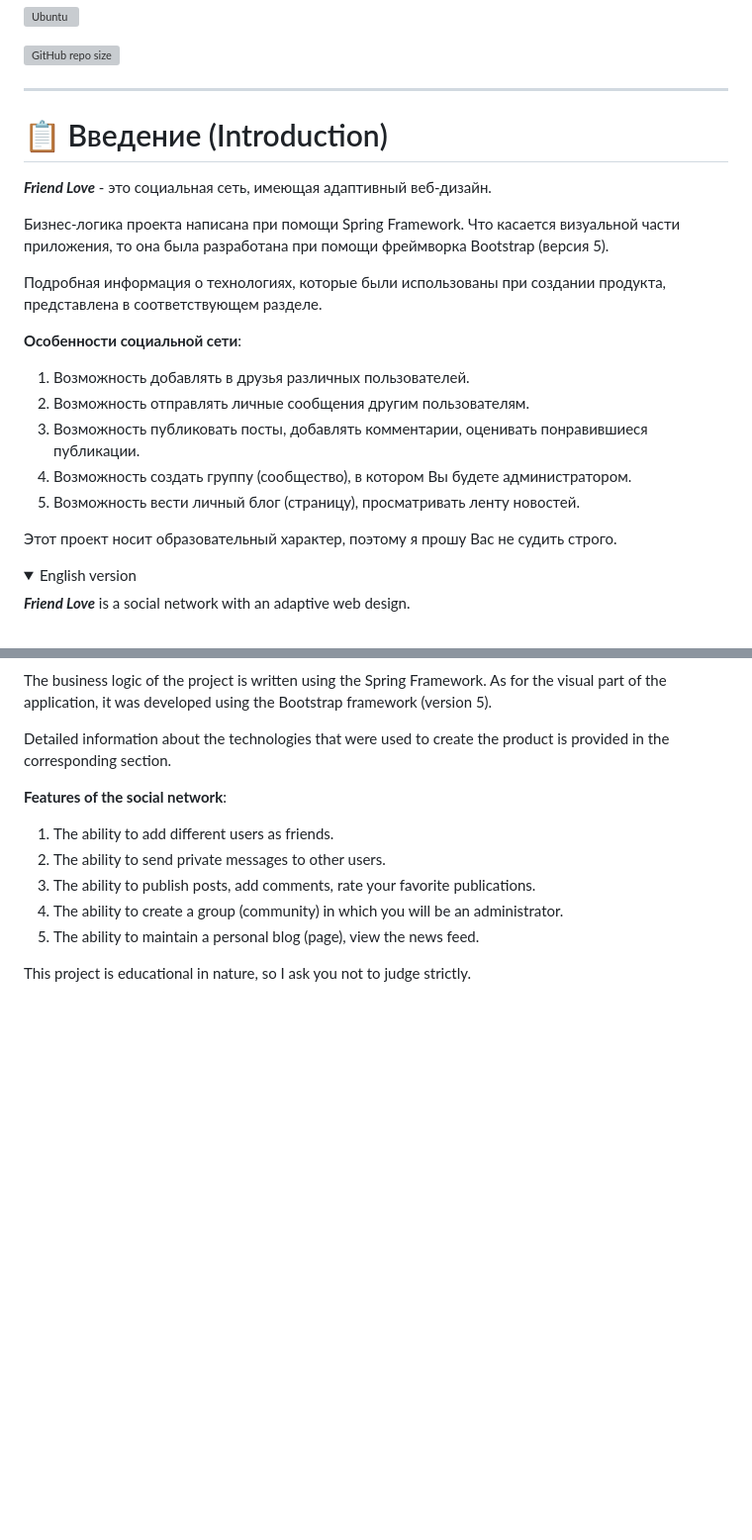
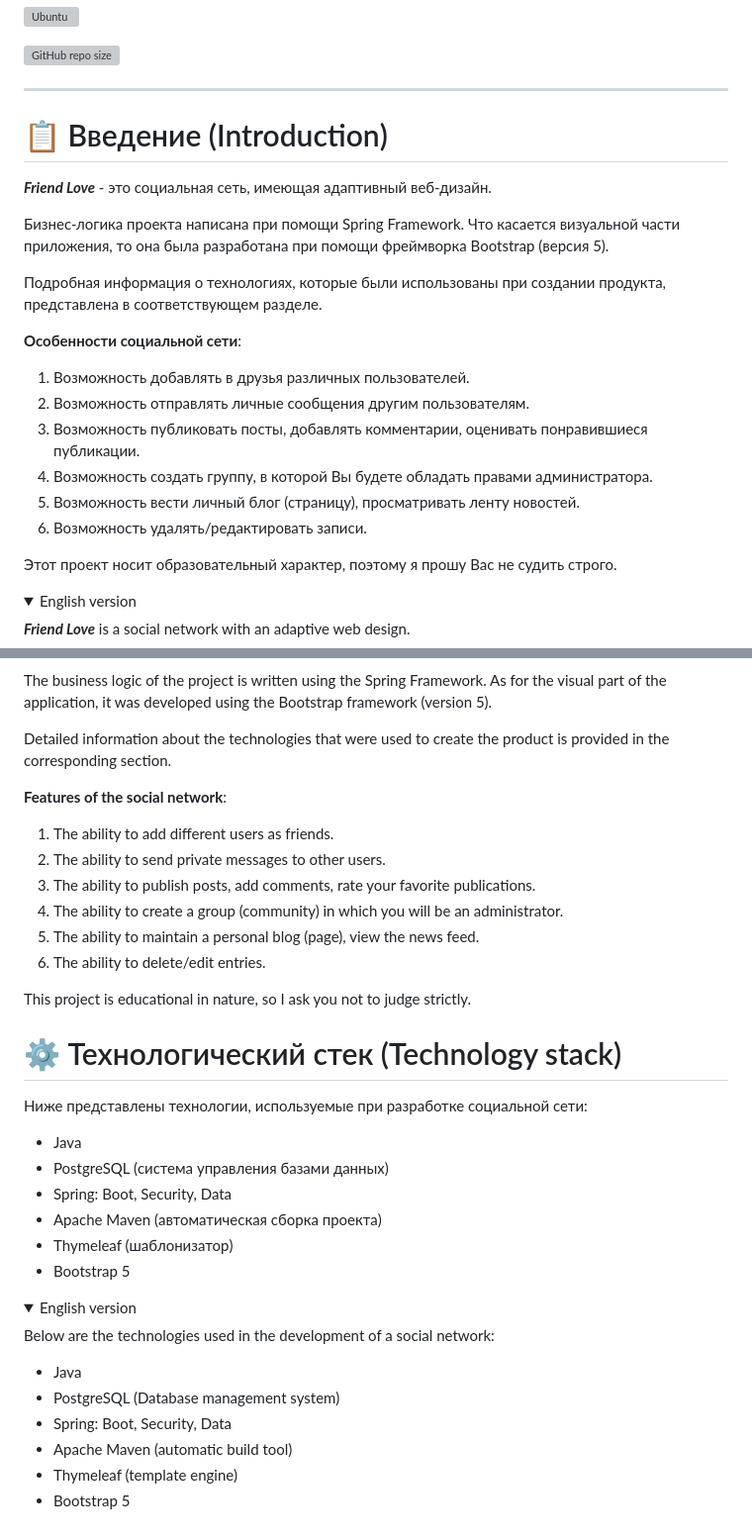
Before and after one commit to MAGistR-bit/FriendLove, a Markdown page: readme.md, 2 parts joined by grey strips. Shown: that part at 99% size. Drawn GitHub-style; folded sections open; blank space fills up the shorter version; grey boxes are pictures that could not be loaded.

Commit message:
Update readme.md
* Add a technology stack

```diff
--- a/readme.md
+++ b/readme.md
@@ -8,7 +8,9 @@ height:100%"/></a>
 ![GitHub repo size](https://img.shields.io/github/repo-size/MAGistR-bit/FriendLove)
 
 ---
+
 # 📋 Введение (Introduction)
+
 _**Friend Love**_ - это социальная сеть, имеющая адаптивный веб-дизайн.
 
 Бизнес-логика проекта написана при помощи Spring Framework.
@@ -23,9 +25,11 @@ _**Friend Love**_ - это социальная сеть, имеющая ада
 1. Возможность добавлять в друзья различных пользователей.
 2. Возможность отправлять личные сообщения другим пользователям.
 3. Возможность публиковать посты, добавлять комментарии,
-оценивать понравившиеся публикации.
-4. Возможность создать группу (сообщество), в котором Вы будете администратором.
+   оценивать понравившиеся публикации.
+4. Возможность создать группу, в которой Вы будете обладать
+   правами администратора.
 5. Возможность вести личный блог (страницу), просматривать ленту новостей.
+6. Возможность удалять/редактировать записи.
 
 Этот проект носит образовательный характер, поэтому я прошу Вас не судить строго.
 
@@ -49,6 +53,31 @@ the product is provided in the corresponding section.
    rate your favorite publications.
 4. The ability to create a group (community) in which you will be an administrator.
 5. The ability to maintain a personal blog (page), view the news feed.
+6. The ability to delete/edit entries.
 
 This project is educational in nature, so I ask you not to judge strictly.
 </details>
+
+# ⚙️ Технологический стек (Technology stack)
+
+Ниже представлены технологии, используемые при
+разработке социальной сети:
+* Java
+* PostgreSQL (система управления базами данных)
+* Spring: Boot, Security, Data
+* Apache Maven (автоматическая сборка проекта)
+* Thymeleaf (шаблонизатор)
+* Bootstrap 5
+
+<details>
+<summary> English version </summary>
+
+Below are the technologies used in
+the development of a social network:
+* Java
+* PostgreSQL (Database management system)
+* Spring: Boot, Security, Data
+* Apache Maven (automatic build tool)
+* Thymeleaf (template engine)
+* Bootstrap 5
+</details>
```
Also changed, not shown: other parts of readme.md (+2 -2 lines).
